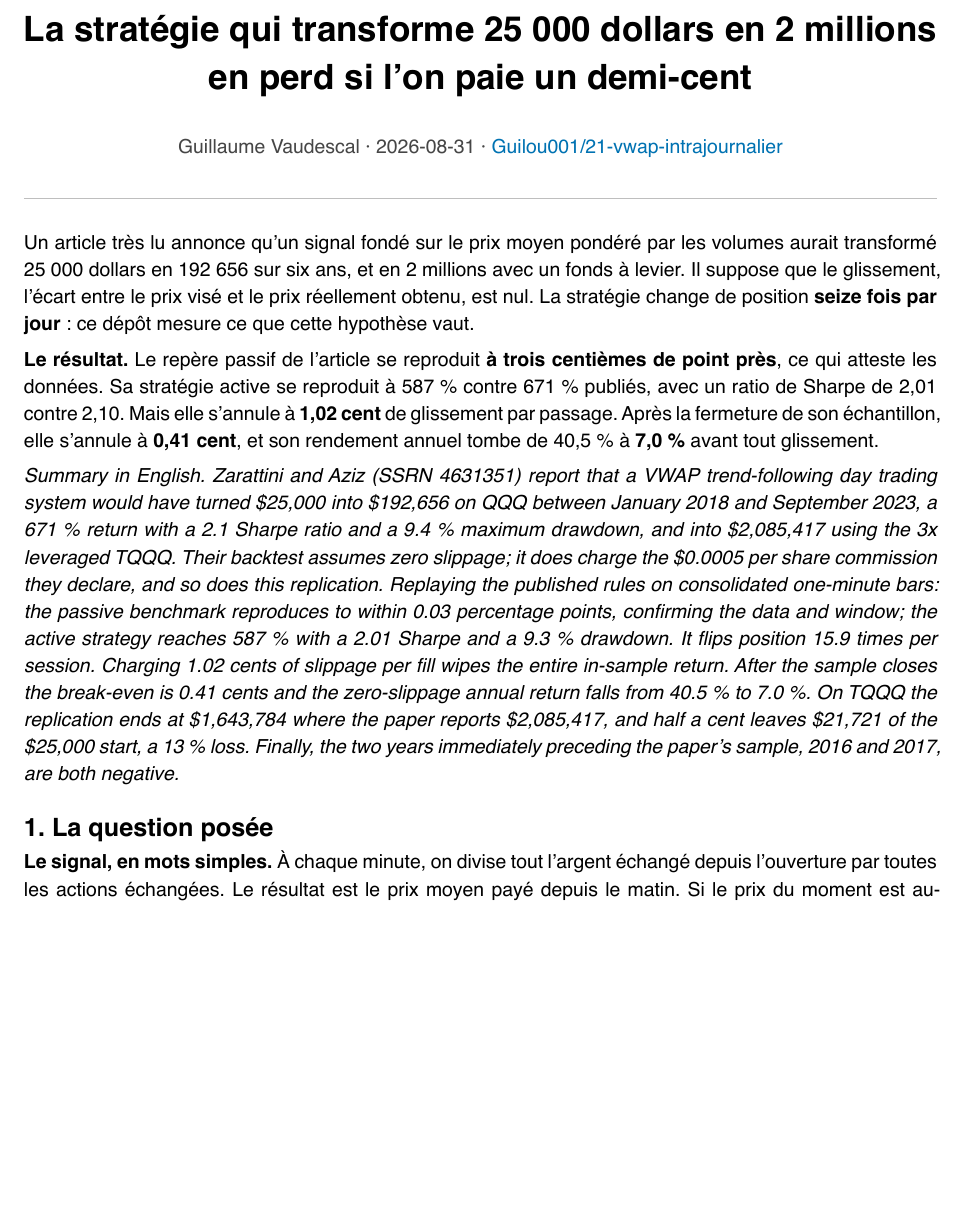
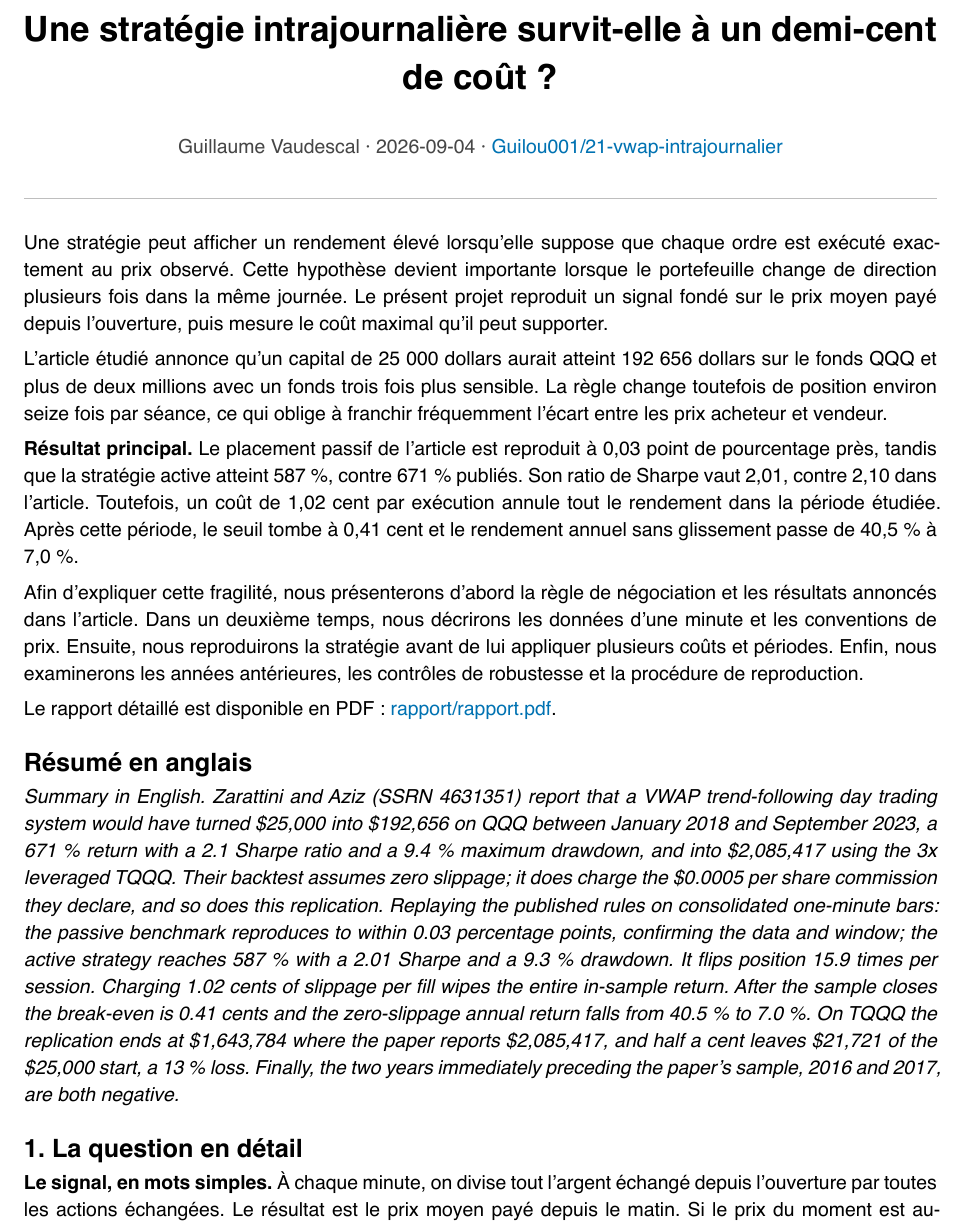
Before and after one commit to Guilou001/21-vwap-intrajournalier, a Typst document (rapport/rapport.typ): part of page 1 of 10, cut at the place of the change, the shorter picture padded with empty space. The pictures show the PDF file rapport/rapport.pdf that the author committed with the source.

Commit message:
README : clarifier le problème, le résultat et le parcours

```diff
--- a/rapport/rapport.typ
+++ b/rapport/rapport.typ
@@ -1,4 +1,4 @@
-#set document(title: "La stratégie qui transforme 25 000 dollars en 2 millions en perd si l'on paie un demi-cent", author: "Guillaume Vaudescal")
+#set document(title: "Une stratégie intrajournalière survit-elle à un demi-cent de coût ?", author: "Guillaume Vaudescal")
 #set page(
   paper: "a4",
   margin: (x: 2.2cm, y: 2.4cm),
@@ -30,4 +30,3 @@
 
 #align(center)[
   #block(width: 100%)[
-    #text(size: 18pt, weight: "bold")[La stratégie qui transforme 25 000 dollars en 2 millions en perd si l'on paie un demi-cent]
@@ -39,13 +39,21 @@
 #line(length: 100%, stroke: 0.6pt + luma(190))
 #v(0.8em)
 
-Un article très lu annonce qu'un signal fondé sur le prix moyen pondéré par les volumes aurait transformé 25 000 dollars en 192 656 sur six ans, et en 2 millions avec un fonds à levier. Il suppose que le glissement, l'écart entre le prix visé et le prix réellement obtenu, est nul. La stratégie change de position *seize fois par jour* : ce dépôt mesure ce que cette hypothèse vaut.
+Une stratégie peut afficher un rendement élevé lorsqu'elle suppose que chaque ordre est exécuté exactement au prix observé. Cette hypothèse devient importante lorsque le portefeuille change de direction plusieurs fois dans la même journée. Le présent projet reproduit un signal fondé sur le prix moyen payé depuis l'ouverture, puis mesure le coût maximal qu'il peut supporter.
 
-*Le résultat.* Le repère passif de l'article se reproduit *à trois centièmes de point près*, ce qui atteste les données. Sa stratégie active se reproduit à 587 % contre 671 % publiés, avec un ratio de Sharpe de 2,01 contre 2,10. Mais elle s'annule à *1,02 cent* de glissement par passage. Après la fermeture de son échantillon, elle s'annule à *0,41 cent*, et son rendement annuel tombe de 40,5 % à *7,0 %* avant tout glissement.
+L'article étudié annonce qu'un capital de 25 000 dollars aurait atteint 192 656 dollars sur le fonds QQQ et plus de deux millions avec un fonds trois fois plus sensible. La règle change toutefois de position environ seize fois par séance, ce qui oblige à franchir fréquemment l'écart entre les prix acheteur et vendeur.
+
+*Résultat principal.* Le placement passif de l'article est reproduit à 0,03 point de pourcentage près, tandis que la stratégie active atteint 587 %, contre 671 % publiés. Son ratio de Sharpe vaut 2,01, contre 2,10 dans l'article. Toutefois, un coût de 1,02 cent par exécution annule tout le rendement dans la période étudiée. Après cette période, le seuil tombe à 0,41 cent et le rendement annuel sans glissement passe de 40,5 % à 7,0 %.
+
+Afin d'expliquer cette fragilité, nous présenterons d'abord la règle de négociation et les résultats annoncés dans l'article. Dans un deuxième temps, nous décrirons les données d'une minute et les conventions de prix. Ensuite, nous reproduirons la stratégie avant de lui appliquer plusieurs coûts et périodes. Enfin, nous examinerons les années antérieures, les contrôles de robustesse et la procédure de reproduction.
+
+Le rapport détaillé est disponible en PDF : #link("rapport/rapport.pdf")[rapport/rapport.pdf].
+
+== Résumé en anglais
 
 _Summary in English. Zarattini and Aziz (SSRN 4631351) report that a VWAP trend-following day trading system would have turned \$25,000 into \$192,656 on QQQ between January 2018 and September 2023, a 671 % return with a 2.1 Sharpe ratio and a 9.4 % maximum drawdown, and into \$2,085,417 using the 3x leveraged TQQQ. Their backtest assumes zero slippage; it does charge the \$0.0005 per share commission they declare, and so does this replication. Replaying the published rules on consolidated one-minute bars: the passive benchmark reproduces to within 0.03 percentage points, confirming the data and window; the active strategy reaches 587 % with a 2.01 Sharpe and a 9.3 % drawdown. It flips position 15.9 times per session. Charging 1.02 cents of slippage per fill wipes the entire in-sample return. After the sample closes the break-even is 0.41 cents and the zero-slippage annual return falls from 40.5 % to 7.0 %. On TQQQ the replication ends at \$1,643,784 where the paper reports \$2,085,417, and half a cent leaves \$21,721 of the \$25,000 start, a 13 % loss. Finally, the two years immediately preceding the paper's sample, 2016 and 2017, are both negative._
 
-== 1. La question posée
+== 1. La question en détail
 
 *Le signal, en mots simples.* À chaque minute, on divise tout l'argent échangé depuis l'ouverture par toutes les actions échangées. Le résultat est le prix moyen payé depuis le matin. Si le prix du moment est au-dessus, les acheteurs paient plus cher que la moyenne du jour, ce que l'article lit comme un déséquilibre en faveur de la hausse.
 
```
Also changed, not shown: README.md, rapport/rapport.pdf, rapport/rapport.typ (3 more changed lines).
